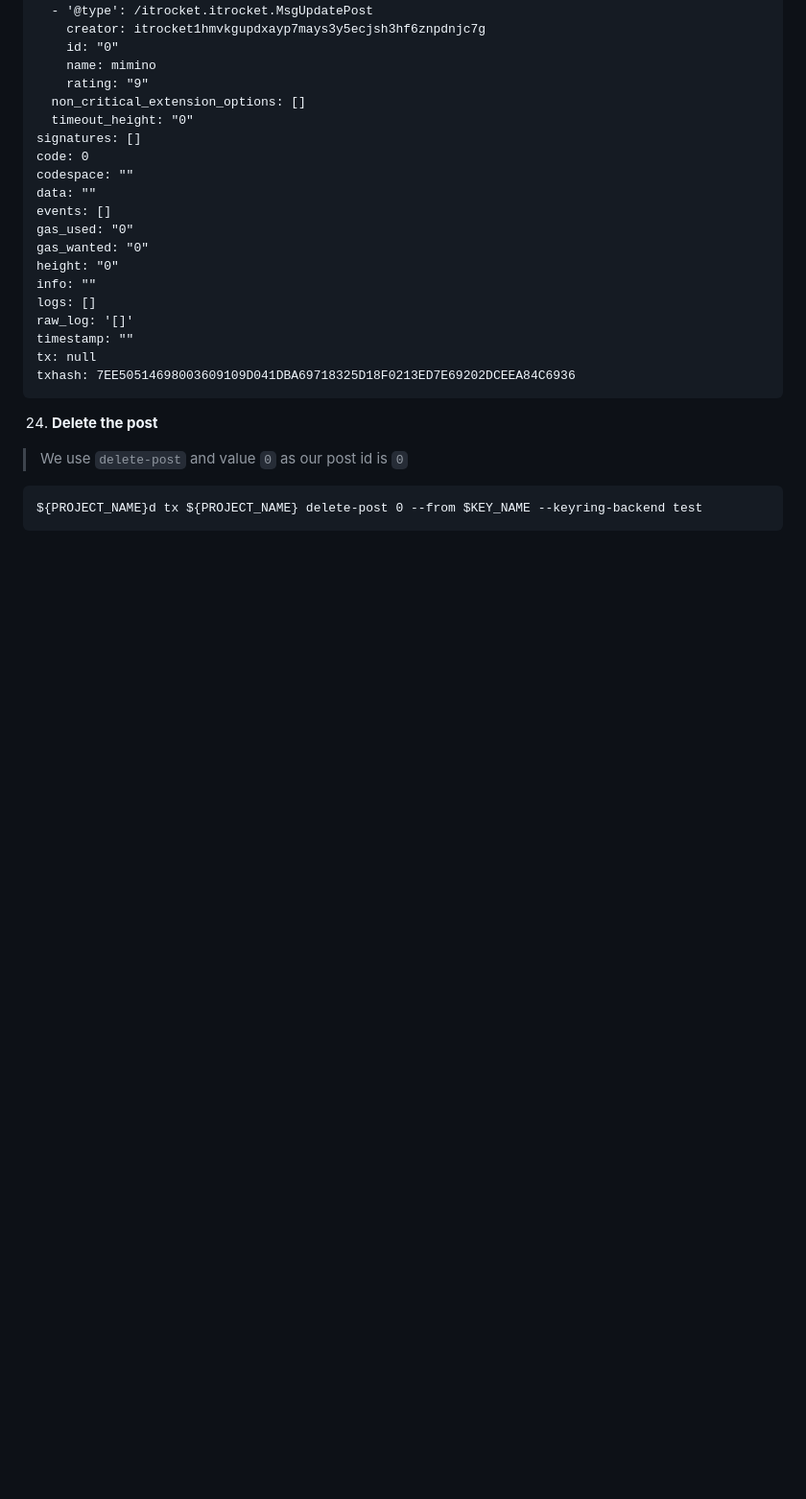
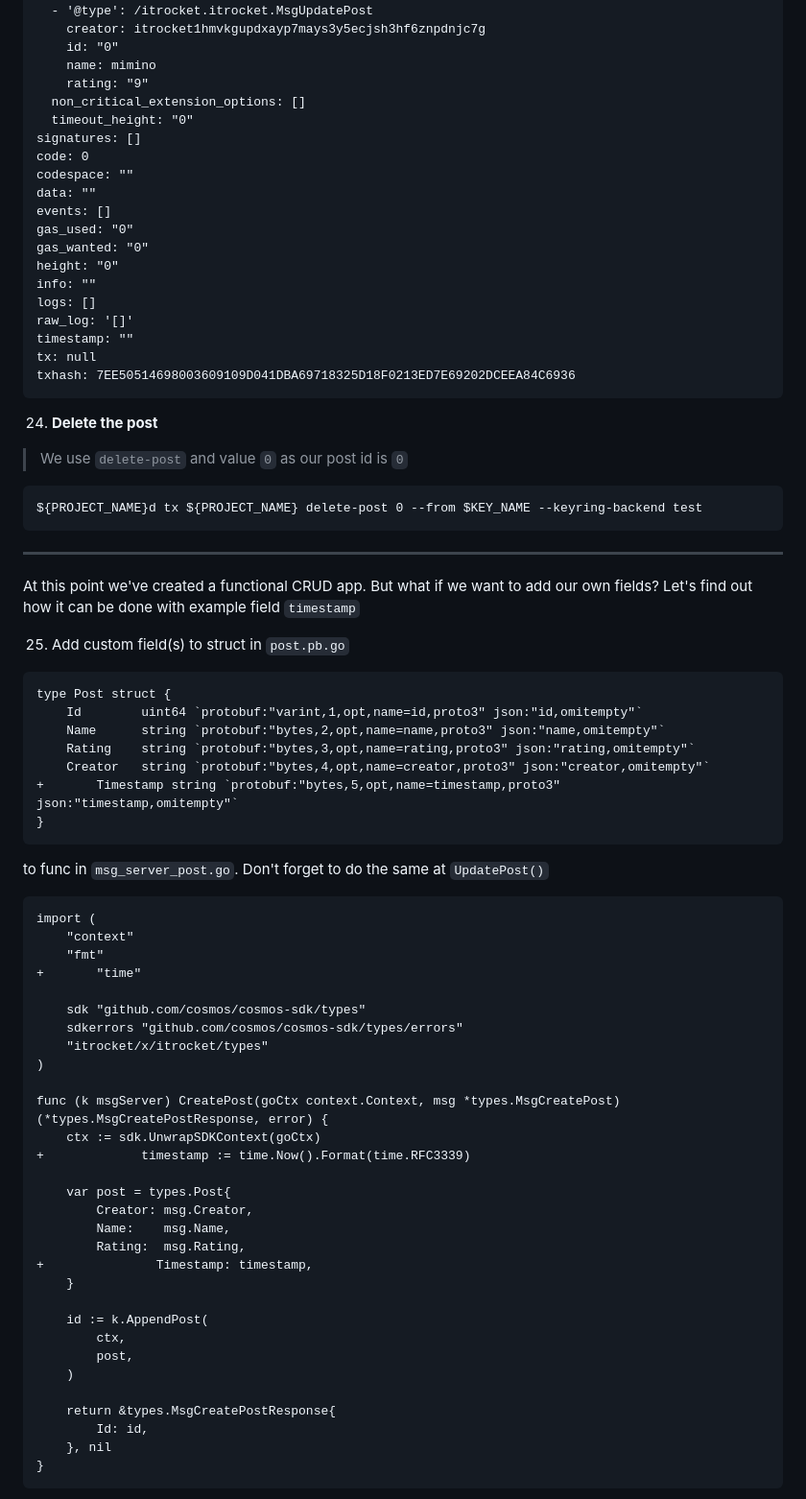
Before and after one commit to itrocket-team/testnet_guides, a Markdown page: celestia/BlockspaceRace/sovereign_rollup.md, the part around the change printed below. Shown: that part at 96% size. Drawn GitHub-style; blank space fills up the shorter version.

````diff
--- a/celestia/BlockspaceRace/sovereign_rollup.md
+++ b/celestia/BlockspaceRace/sovereign_rollup.md
@@ -239,3 +239,53 @@ txhash: 7EE50514698003609109D041DBA69718325D18F0213ED7E69202DCEEA84C6936
 ${PROJECT_NAME}d tx ${PROJECT_NAME} delete-post 0 --from $KEY_NAME --keyring-backend test
 ```
 
+_____
+
+At this point we've created a functional CRUD app. But what if we want to add our own fields? Let's find out how it can be done with example field `timestamp`
+
+25. Add custom field(s)
+to struct in `post.pb.go`
+```diff
+type Post struct {
+	Id        uint64 `protobuf:"varint,1,opt,name=id,proto3" json:"id,omitempty"`
+	Name      string `protobuf:"bytes,2,opt,name=name,proto3" json:"name,omitempty"`
+	Rating    string `protobuf:"bytes,3,opt,name=rating,proto3" json:"rating,omitempty"`
+	Creator   string `protobuf:"bytes,4,opt,name=creator,proto3" json:"creator,omitempty"`
++       Timestamp string `protobuf:"bytes,5,opt,name=timestamp,proto3" json:"timestamp,omitempty"`
+}
+```
+
+to func in `msg_server_post.go`. Don't forget to do the same at `UpdatePost()`
+```diff
+import (
+	"context"
+	"fmt"
++       "time"
+
+	sdk "github.com/cosmos/cosmos-sdk/types"
+	sdkerrors "github.com/cosmos/cosmos-sdk/types/errors"
+	"itrocket/x/itrocket/types"
+)
+
+func (k msgServer) CreatePost(goCtx context.Context, msg *types.MsgCreatePost) (*types.MsgCreatePostResponse, error) {
+	ctx := sdk.UnwrapSDKContext(goCtx)
++             timestamp := time.Now().Format(time.RFC3339)
+
+	var post = types.Post{
+		Creator: msg.Creator,
+		Name:    msg.Name,
+		Rating:  msg.Rating,
++               Timestamp: timestamp,
+	}
+
+	id := k.AppendPost(
+		ctx,
+		post,
+	)
+
+	return &types.MsgCreatePostResponse{
+		Id: id,
+	}, nil
+}
+```
+
````
Also changed, not shown: other parts of celestia/BlockspaceRace/sovereign_rollup.md (+6 -1 lines).
